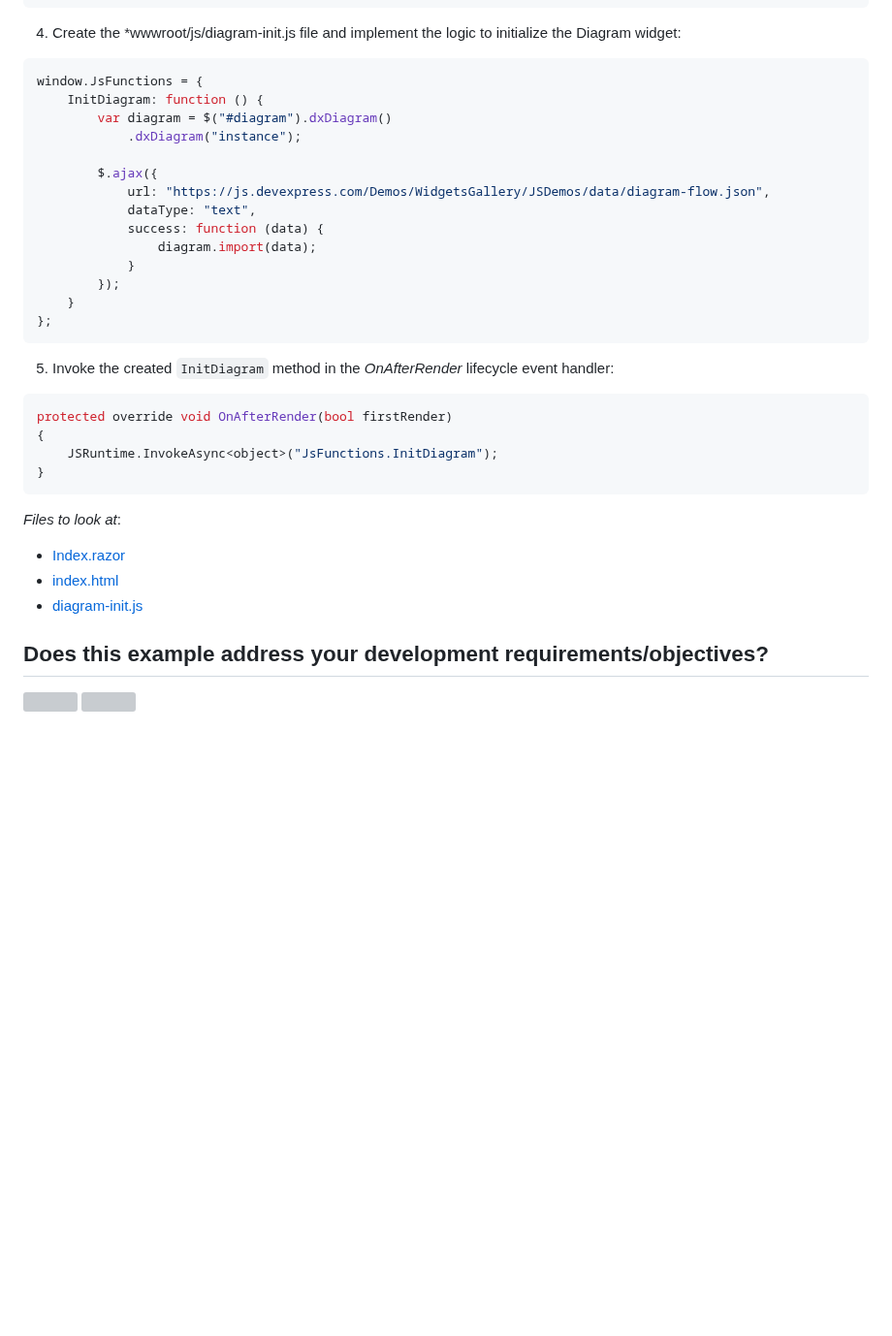
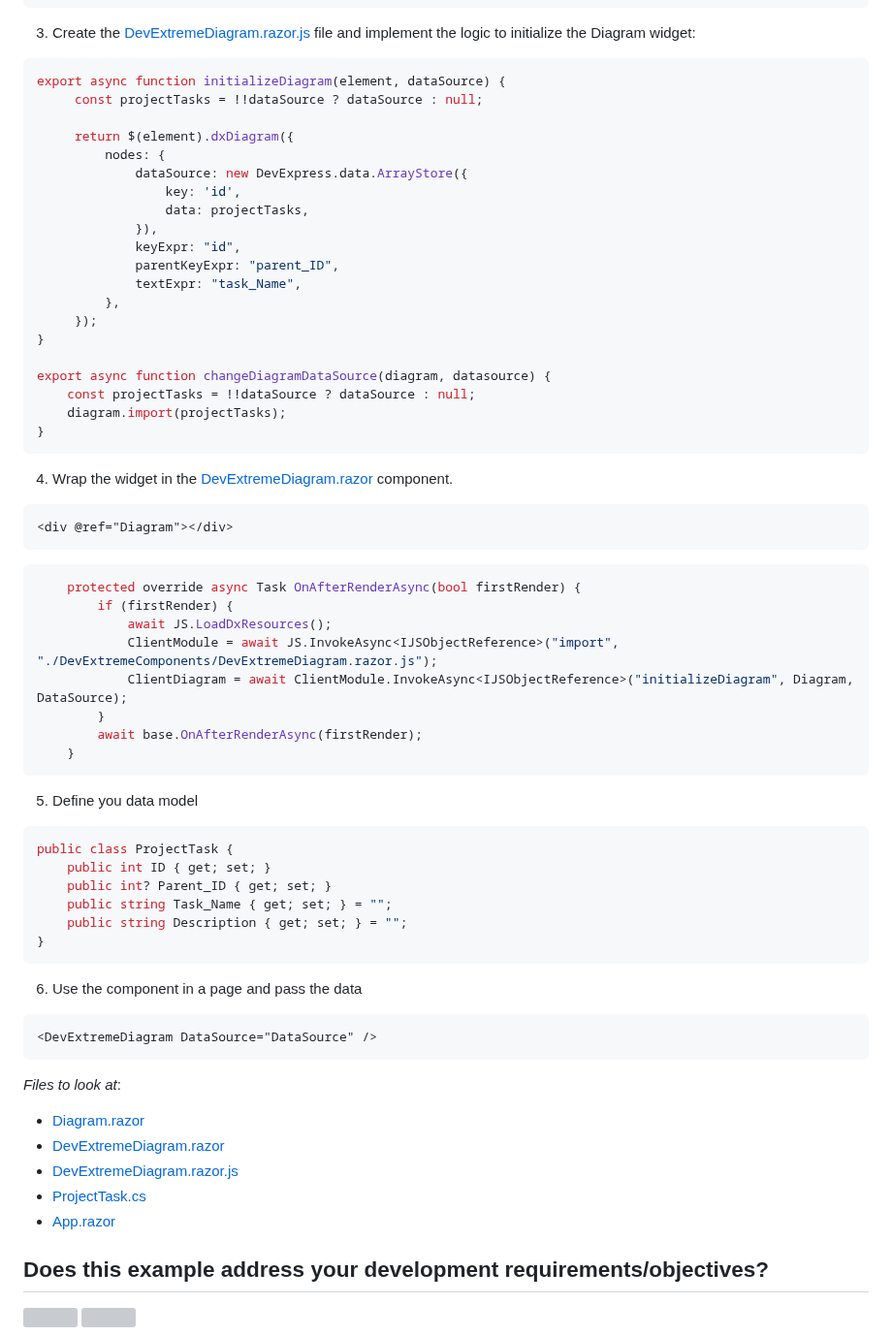
Before and after one commit to DevExpress-Examples/diagram-how-to-integrate-the-widget-into-blazor-applications, a Markdown page: Readme.md, the part around one of its changes. Shown at 97% size. GitHub-like rendering; blank space fills up the shorter version; grey boxes are pictures that could not be loaded.

````diff
--- a/Readme.md
+++ b/Readme.md
@@ -28,40 +25,71 @@ This example illustrates a possible way to integrate the Diagram widget into Bla
 </head>
 ```
 
-4. Create the *wwwroot/js/diagram-init.js file and implement the logic to initialize the Diagram widget:
+3. Create the [DevExtremeDiagram.razor.js](.CS/DiagramBlazorApp/DevExtremeComponents/DevExtremeDiagram.razor.js) file and implement the logic to initialize the Diagram widget:
 
 ```javascript
-window.JsFunctions = {
-    InitDiagram: function () {
-        var diagram = $("#diagram").dxDiagram()
-            .dxDiagram("instance");
+﻿export async function initializeDiagram(element, dataSource) {
+     const projectTasks = !!dataSource ? dataSource : null;
 
-        $.ajax({
-            url: "https://js.devexpress.com/Demos/WidgetsGallery/JSDemos/data/diagram-flow.json",
-            dataType: "text",
-            success: function (data) {
-                diagram.import(data);
-            }
-        });
-    }
-};
-```
+     return $(element).dxDiagram({
+         nodes: {
+             dataSource: new DevExpress.data.ArrayStore({
+                 key: 'id',
+                 data: projectTasks,
+             }),
+             keyExpr: "id",
+             parentKeyExpr: "parent_ID",
+             textExpr: "task_Name",
+         },
+     });
+}
 
-5. Invoke the created ```InitDiagram``` method in the *OnAfterRender* lifecycle event handler:
-
-```csharp
-protected override void OnAfterRender(bool firstRender)
-{
-	JSRuntime.InvokeAsync<object>("JsFunctions.InitDiagram");
+export async function changeDiagramDataSource(diagram, datasource) {
+    const projectTasks = !!dataSource ? dataSource : null;
+    diagram.import(projectTasks);
 }
 ```
 
+4. Wrap the widget in the [DevExtremeDiagram.razor](.CS/DiagramBlazorApp/DevExtremeComponents/DevExtremeDiagram.razor) component.
+
+```razor
+<div @ref="Diagram"></div>
+```
+
+```csharp
+    protected override async Task OnAfterRenderAsync(bool firstRender) {
+        if (firstRender) {
+            await JS.LoadDxResources();
+            ClientModule = await JS.InvokeAsync<IJSObjectReference>("import", "./DevExtremeComponents/DevExtremeDiagram.razor.js");
+            ClientDiagram = await ClientModule.InvokeAsync<IJSObjectReference>("initializeDiagram", Diagram, DataSource);
+        }
+        await base.OnAfterRenderAsync(firstRender);
+    }
+```
+5. Define you data model
+
+```csharp
+public class ProjectTask {
+    public int ID { get; set; }
+    public int? Parent_ID { get; set; }
+    public string Task_Name { get; set; } = "";
+    public string Description { get; set; } = "";
+}
+```
+
+6. Use the component in a page and pass the data
+
+```razor
+<DevExtremeDiagram DataSource="DataSource" />
+```
 <!-- default file list -->
 *Files to look at*:
 
-* [Index.razor](./CS/Pages/Index.razor)
-* [index.html](./CS/wwwroot/index.html)
-* [diagram-init.js](./CS/wwwroot/js/diagram-init.js)
+* [Diagram.razor](./CS/DiagramBlazorApp/Pages/Index.razor)
+* [DevExtremeDiagram.razor](.CS/DiagramBlazorApp/DevExtremeComponents/DevExtremeDiagram.razor)
+* [DevExtremeDiagram.razor.js](.CS/DiagramBlazorApp/DevExtremeComponents/DevExtremeDiagram.razor.js)
+* [ProjectTask.cs](.CS/DiagramBlazorApp/Model/ProjectTask.cs)
+* [App.razor](.CS/DiagramBlazorApp/Pages/App.razor)
 <!-- default file list end -->
 <!-- feedback -->
 ## Does this example address your development requirements/objectives?
````
Also changed, not shown: other parts of Readme.md (+11 -14 lines).
